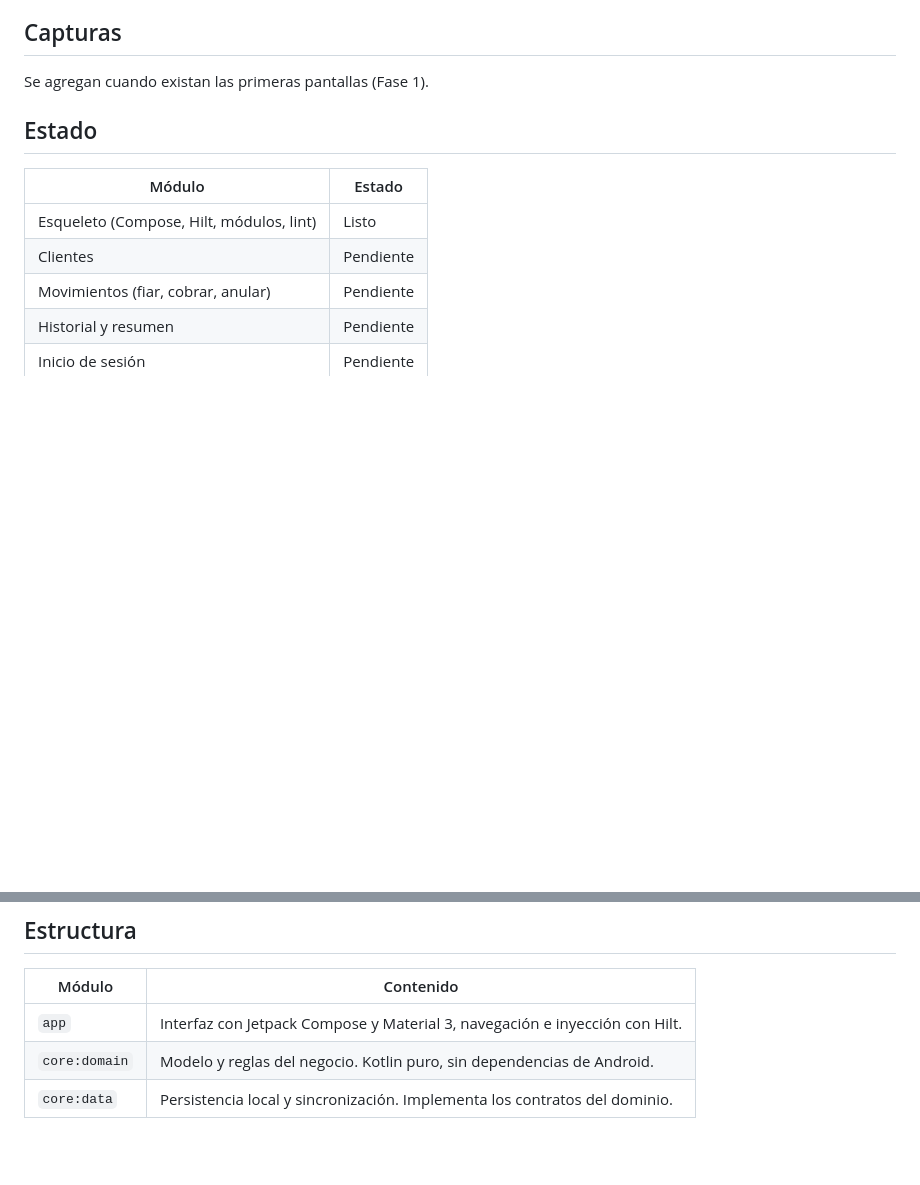
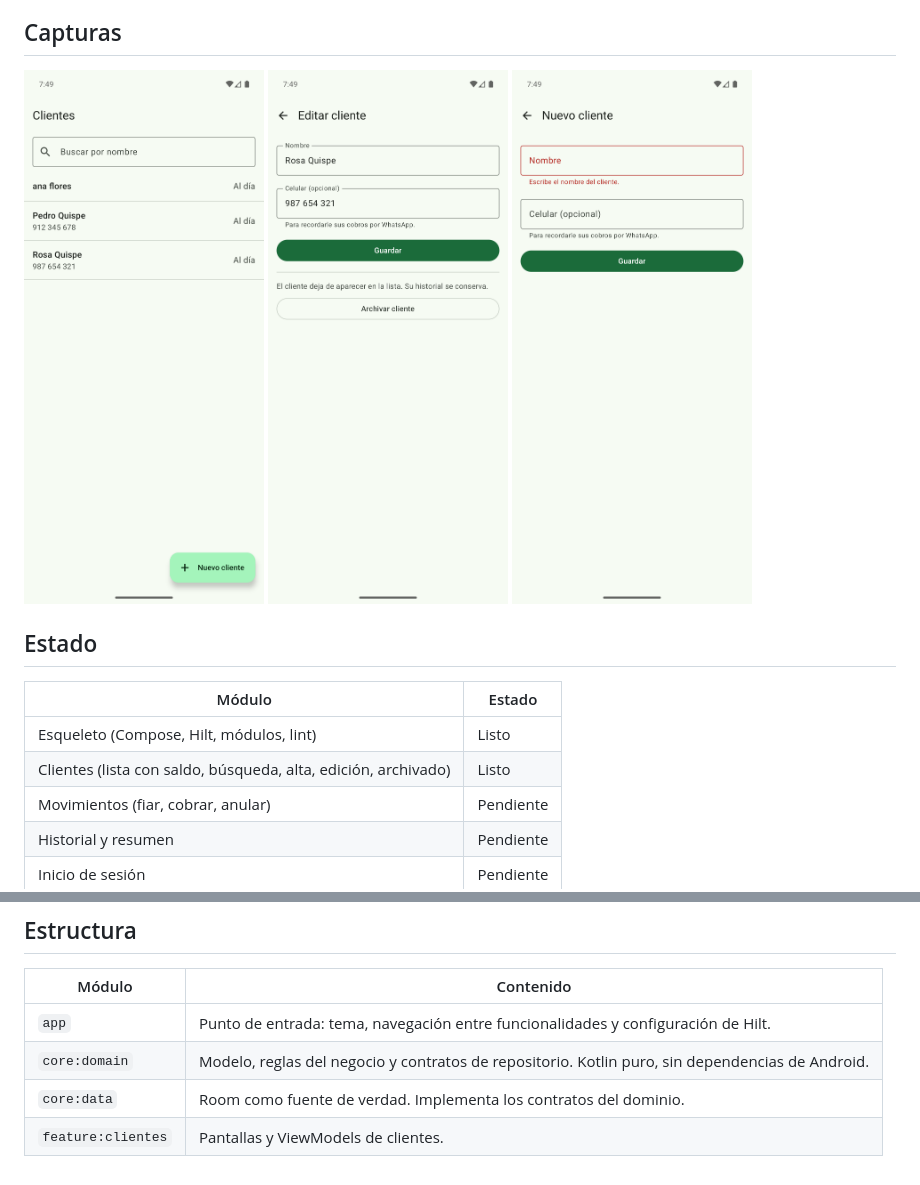
Before and after one commit to FIIADOAPP/FIIADO-MOBILE, a Markdown page: README.md, 2 parts joined by grey strips. Drawn GitHub-style; pictures changed too: docs/capturas/clientes-editar.png (added), docs/capturas/clientes-lista.png (added), docs/capturas/clientes-nuevo-error.png (added); blank space fills up the shorter version.

Commit message:
docs: agregar capturas de clientes y actualizar estado

```diff
--- a/README.md
+++ b/README.md
@@ -11,14 +11,18 @@ Es una app Android nativa con los datos en el teléfono (Room como fuente de ver
 
 ## Capturas
 
-Se agregan cuando existan las primeras pantallas (Fase 1).
+<p>
+  <img src="docs/capturas/clientes-lista.png" alt="Lista de clientes con su saldo" width="240">
+  <img src="docs/capturas/clientes-editar.png" alt="Edición de un cliente con la opción de archivar" width="240">
+  <img src="docs/capturas/clientes-nuevo-error.png" alt="Validación al crear un cliente sin nombre" width="240">
+</p>
 
 ## Estado
 
 | Módulo | Estado |
 |---|---|
 | Esqueleto (Compose, Hilt, módulos, lint) | Listo |
-| Clientes | Pendiente |
+| Clientes (lista con saldo, búsqueda, alta, edición, archivado) | Listo |
 | Movimientos (fiar, cobrar, anular) | Pendiente |
 | Historial y resumen | Pendiente |
 | Inicio de sesión | Pendiente |
@@ -56,6 +60,7 @@ Ejecuta ktlint, Android Lint y las pruebas. `./gradlew spotlessApply` corrige el
 
 | Módulo | Contenido |
 |---|---|
-| `app` | Interfaz con Jetpack Compose y Material 3, navegación e inyección con Hilt. |
-| `core:domain` | Modelo y reglas del negocio. Kotlin puro, sin dependencias de Android. |
-| `core:data` | Persistencia local y sincronización. Implementa los contratos del dominio. |
+| `app` | Punto de entrada: tema, navegación entre funcionalidades y configuración de Hilt. |
+| `core:domain` | Modelo, reglas del negocio y contratos de repositorio. Kotlin puro, sin dependencias de Android. |
+| `core:data` | Room como fuente de verdad. Implementa los contratos del dominio. |
+| `feature:clientes` | Pantallas y ViewModels de clientes. |
```
Also changed, not shown: CHANGELOG.md (+3 -0 lines).
